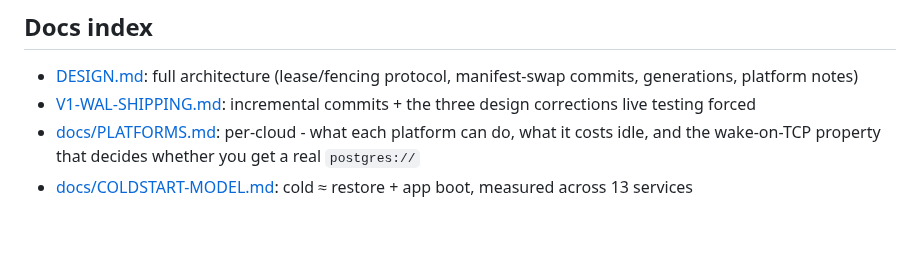
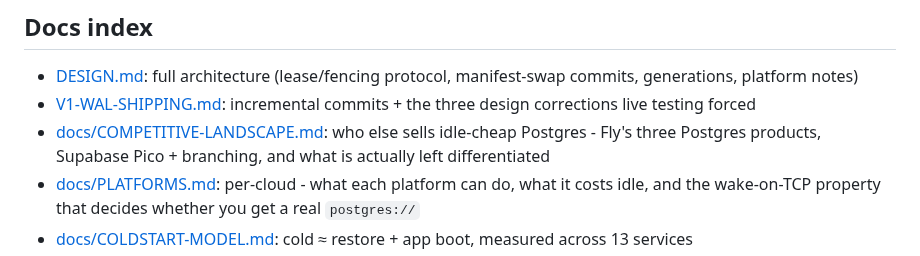
Before and after one commit to reisepass/zeropg, a Markdown page: README.md, the part around the change. GitHub-like rendering; blank space fills up the shorter version.

```diff
--- a/README.md
+++ b/README.md
@@ -286,6 +286,7 @@ the repo.
 
 - [DESIGN.md](DESIGN.md): full architecture (lease/fencing protocol, manifest-swap commits, generations, platform notes)
 - [V1-WAL-SHIPPING.md](V1-WAL-SHIPPING.md): incremental commits + the three design corrections live testing forced
+- [docs/COMPETITIVE-LANDSCAPE.md](docs/COMPETITIVE-LANDSCAPE.md): who else sells idle-cheap Postgres - Fly's three Postgres products, Supabase Pico + branching, and what is actually left differentiated
 - [docs/PLATFORMS.md](docs/PLATFORMS.md): per-cloud - what each platform can do, what it costs idle, and the wake-on-TCP property that decides whether you get a real `postgres://`
 - [docs/COLDSTART-MODEL.md](docs/COLDSTART-MODEL.md): cold ≈ restore + app boot, measured across 13 services
 - [docs/POSTGRES-APP-COMPAT.md](docs/POSTGRES-APP-COMPAT.md): compatibility evidence, 8+ real apps
```
Also changed, not shown: docs/COMPETITIVE-LANDSCAPE.md (added, +117 -0 lines), docs/PLATFORMS.md (+11 -2 lines).
